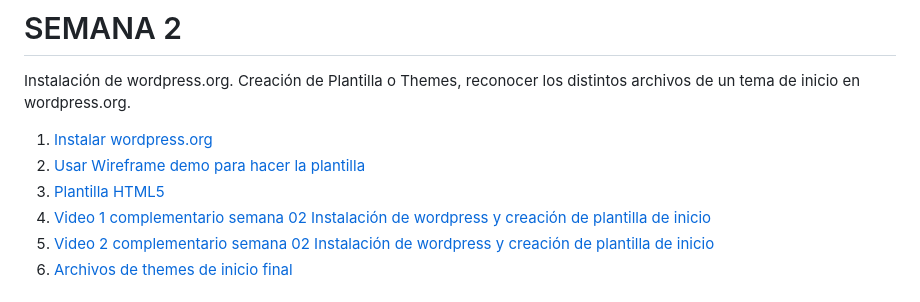
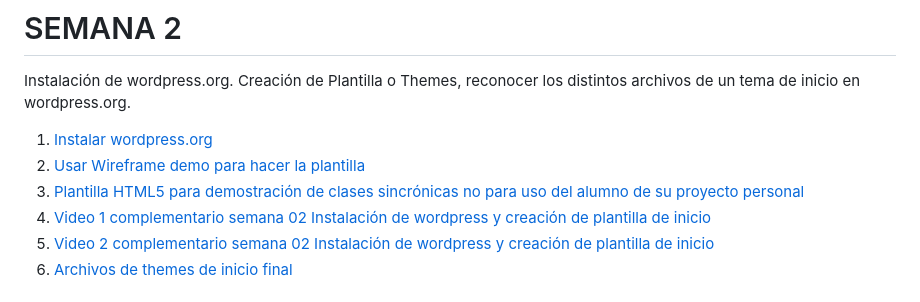
Before and after one commit to abecerraguz/administracion-de-contenidos-001A, a Markdown page: README.md, the part around the change. Rendered like a GitHub page.

Commit message:
Se arregla comentario

```diff
--- a/README.md
+++ b/README.md
@@ -55,7 +55,7 @@ Instalación de wordpress.org. Creación de Plantilla o Themes, reconocer los di
 
 1. [Instalar wordpress.org](https://wordpress.org/download/)
 2. [Usar Wireframe demo para hacer la plantilla](https://xd.adobe.com/view/f3b0e129-aaf4-4051-9f87-97967e6ee65e-a6e3/)
-3. [Plantilla HTML5](https://github.com/abecerraguz/administracion-de-contenidos-001A/tree/main/WP-Intro-00-master/themes-01-html5-Rocks)
+3. [Plantilla HTML5 para demostración de clases sincrónicas no para uso del alumno de su proyecto personal](https://github.com/abecerraguz/administracion-de-contenidos-001A/tree/main/WP-Intro-00-master/themes-01-html5-Rocks)
 3. [Video 1 complementario semana 02 Instalación de wordpress y creación de plantilla de inicio](https://drive.google.com/file/d/1HSts9jPNOUAaANSzLY2sJNWfnC4Ip0zg/view?usp=sharing)
 4. [Video 2 complementario semana 02 Instalación de wordpress y creación de plantilla de inicio](https://drive.google.com/file/d/16MRiDUodpF8vQMqN8SCFfKchDJjJ5nBC/view?usp=sharing)
 5. [ Archivos de themes de inicio final](https://drive.google.com/file/d/1_0xE-rkbdikfFcHnPQz_2EuXS4q5Wjvc/view?usp=sharing)
```
